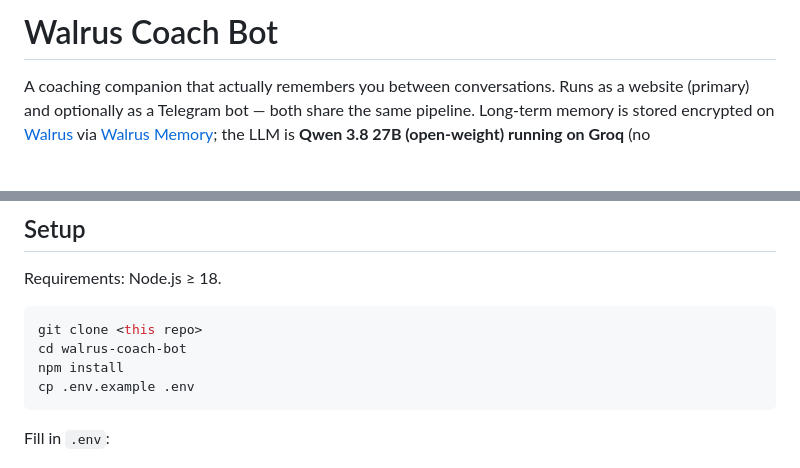
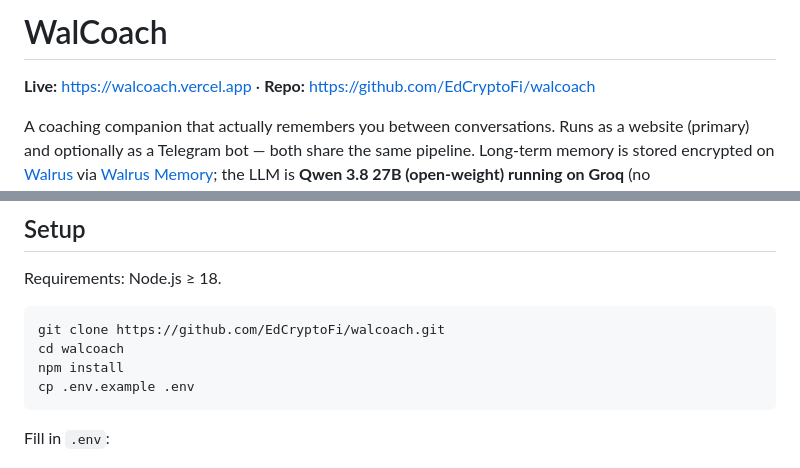
Before and after one commit to EdCryptoFi/walcoach, a Markdown page: README.md, 2 parts joined by grey strips. Drawn GitHub-style; blank space fills up the shorter version.

Commit message:
README: live and repo links; submission checklist updated
Co-Authored-By: Claude Opus 5 (1M context) <noreply@anthropic.com>

````diff
--- a/README.md
+++ b/README.md
@@ -1,4 +1,6 @@
-# Walrus Coach Bot
+# WalCoach
+
+**Live:** https://walcoach.vercel.app · **Repo:** https://github.com/EdCryptoFi/walcoach
 
 A coaching companion that actually remembers you between conversations. Runs as a
 website (primary) and optionally as a Telegram bot — both share the same pipeline.
@@ -179,8 +181,8 @@ and run `npm run telegram`.
 Requirements: Node.js ≥ 18.
 
 ```bash
-git clone <this repo>
-cd walrus-coach-bot
+git clone https://github.com/EdCryptoFi/walcoach.git
+cd walcoach
 npm install
 cp .env.example .env
 ```
````
Also changed, not shown: docs/SUBMISSION.md (+3 -3 lines).
